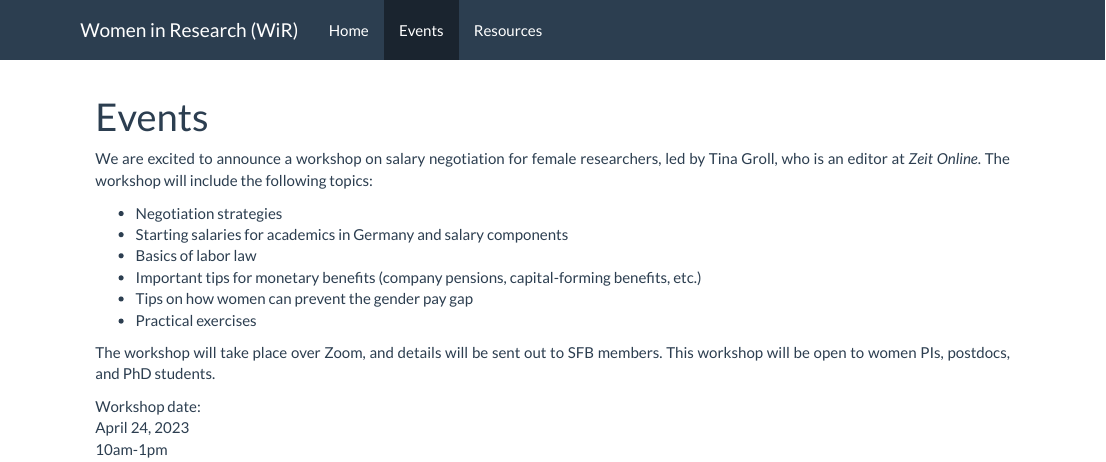
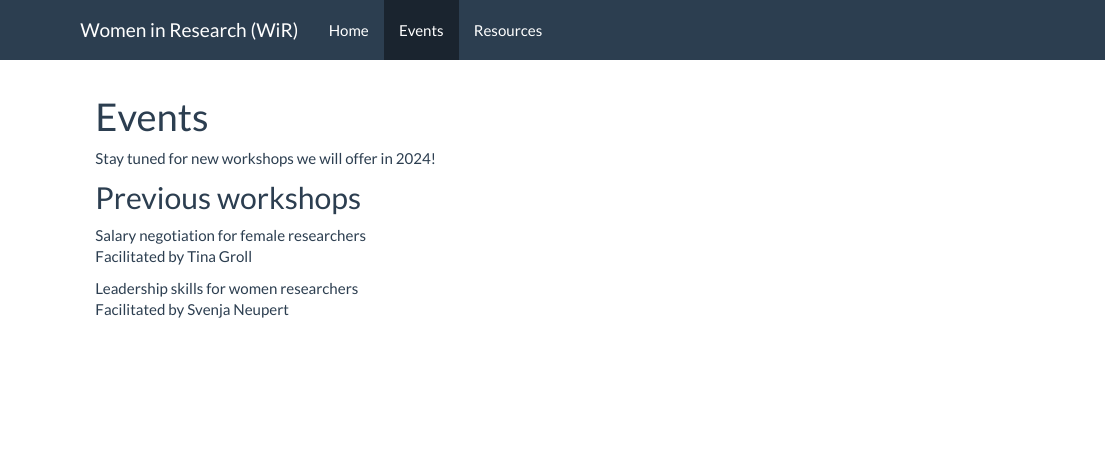
Before and after one commit to women-in-research/women-in-research.github.io, an R Markdown document (events.Rmd): the page in a window 1100 px wide, from its top. The pictures show the output file events.html that the author committed with the source, opened offline; library style sheets and scripts come from the installed R packages.

Commit message:
update events

```diff
--- a/events.Rmd
+++ b/events.Rmd
@@ -2,20 +2,15 @@
 title: "Events"
 ---
 
-We are excited to announce a workshop on salary negotiation for female researchers, led by Tina Groll, who is an editor at *Zeit Online*. The workshop will include the following topics:
+Stay tuned for new workshops we will offer in 2024!
 
-- Negotiation strategies
-- Starting salaries for academics in Germany and salary components
-- Basics of labor law
-- Important tips for monetary benefits (company pensions, capital-forming benefits, etc.)
-- Tips on how women can prevent the gender pay gap
-- Practical exercises
+## Previous workshops
 
-The workshop will take place over Zoom, and details will be sent out to SFB members. This workshop will be open to women PIs, postdocs, and PhD students.
+Salary negotiation for female researchers
+Facilitated by Tina Groll
 
-Workshop date:
-April 24, 2023
-10am-1pm
+Leadership skills for women researchers
+Facilitated by Svenja Neupert
 
 <!-- --- -->
 <!-- #### Contact -->
```
Also changed, not shown: events.html, resources.html, 2 other files.
